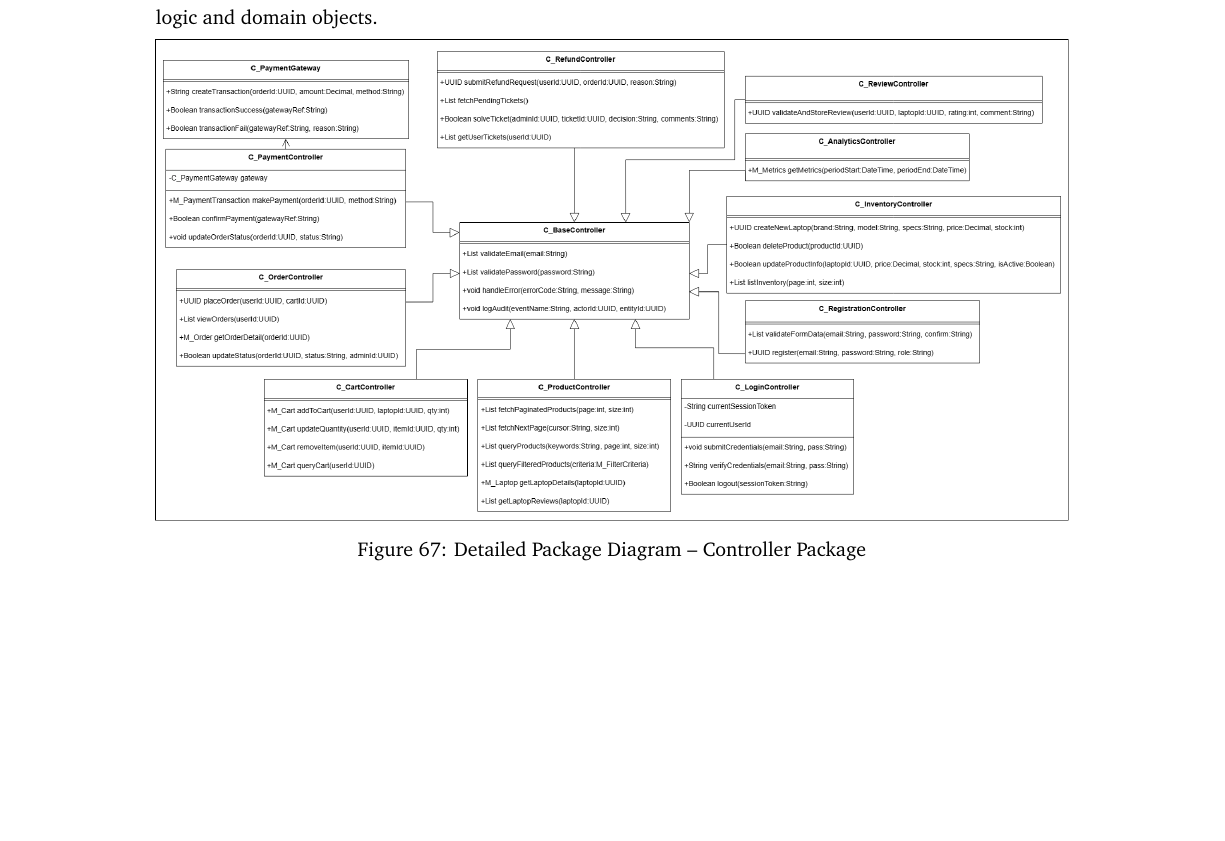
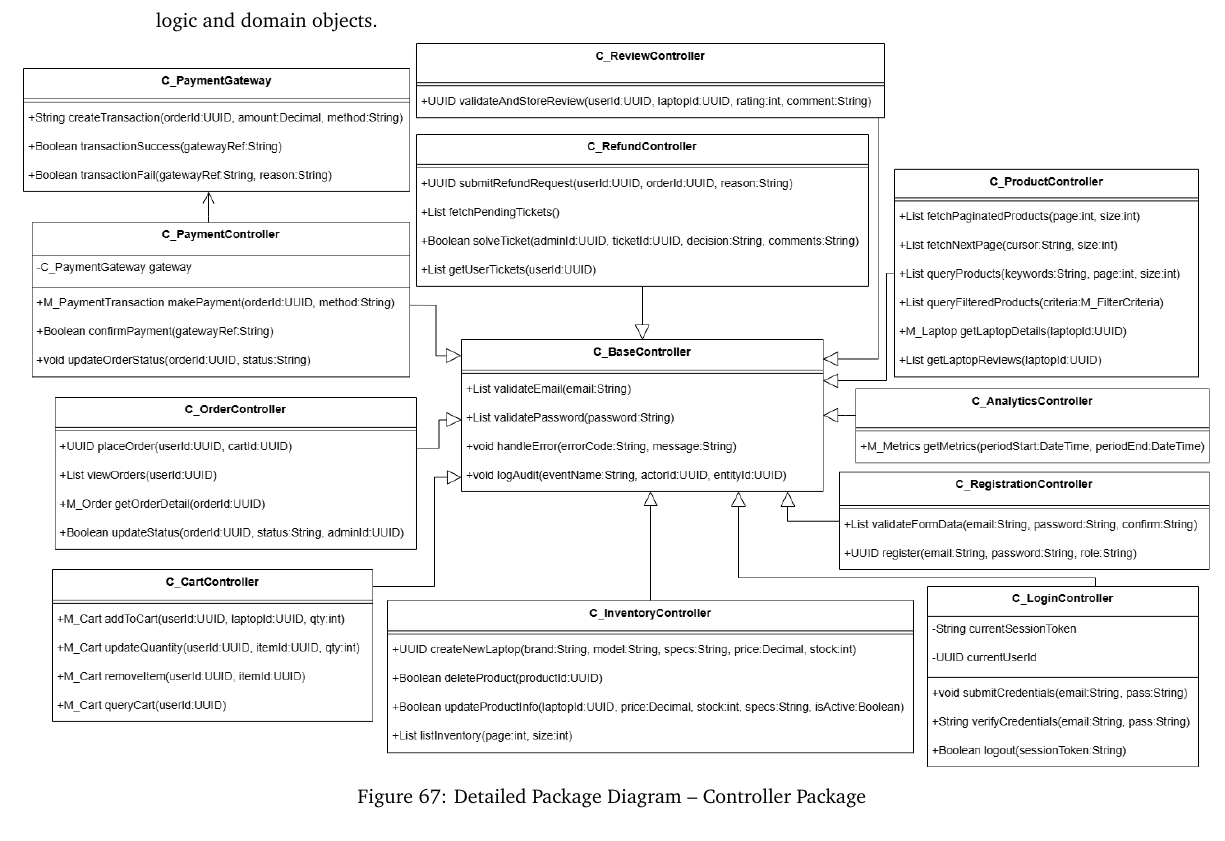
Before and after one commit to auphong2707/PTTKHT-Final-Report, a LaTeX document (sub.tex): part of page 95 of 118, cut so that both start at the same text, the shorter picture padded with empty space. Compiled offline with pdfLaTeX.

Commit message:
Fix the Model and Controller Package Diagram for consistency

```diff
--- a/sub.tex
+++ b/sub.tex
@@ -1475,7 +1475,8 @@ This package also contains the payment gateway abstraction to isolate external p
 
 \begin{figure}[H]
     \centering
-    \includegraphics[width=1\textwidth]{Package_Diagram/ControllerPackage_redrawn.drawio.png}
+    \hspace*{-0.15\textwidth}
+    \includegraphics[width=1.3\textwidth]{Package_Diagram/ControllerPackage_redrawn.drawio.png}
     \caption{Detailed Package Diagram -- Controller Package}
     \label{fig:controller_package_diagram}
 \end{figure}
```
Also changed, not shown: Package_Diagram/ControllerPackage_redrawn.drawio.png, Package_Diagram/ModelPackage_redrawn.drawio.png, 2 other files.
